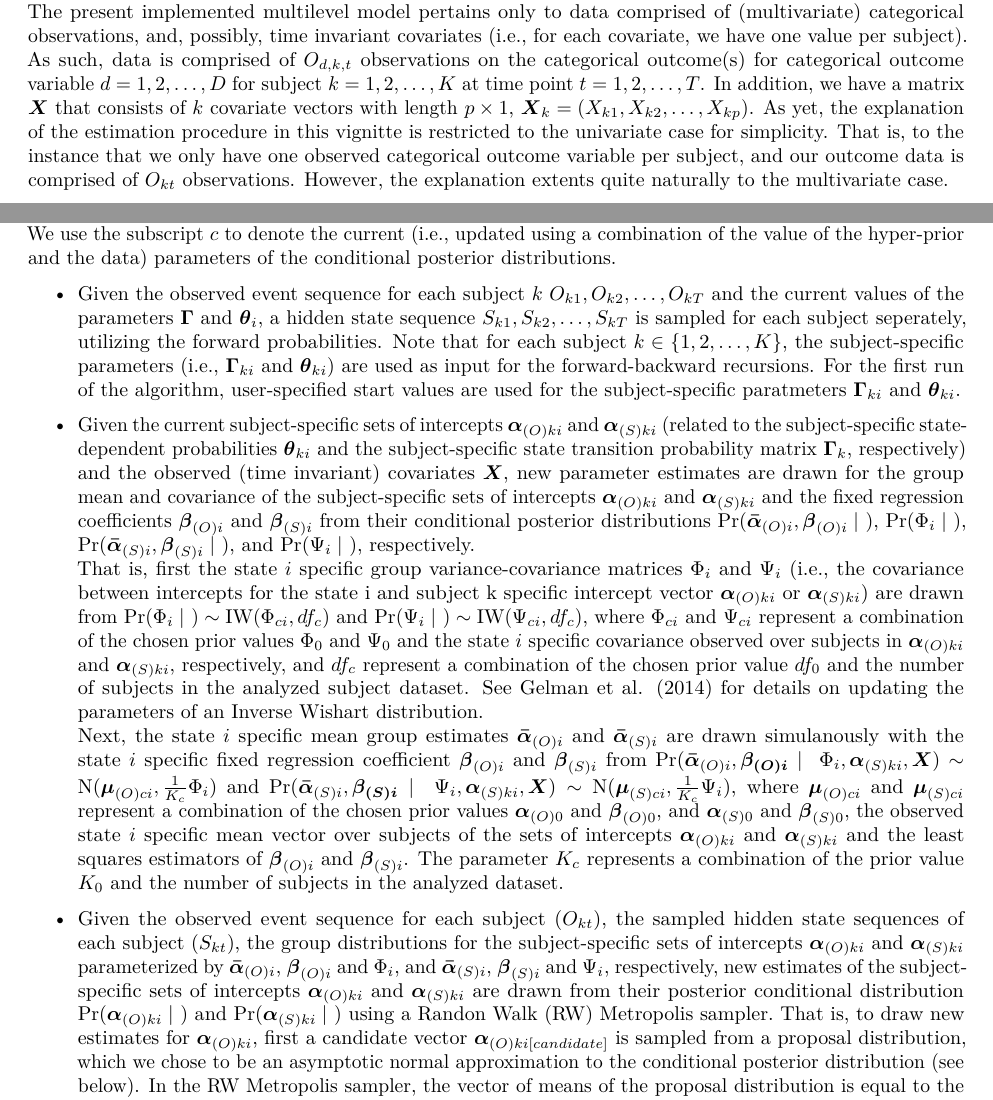
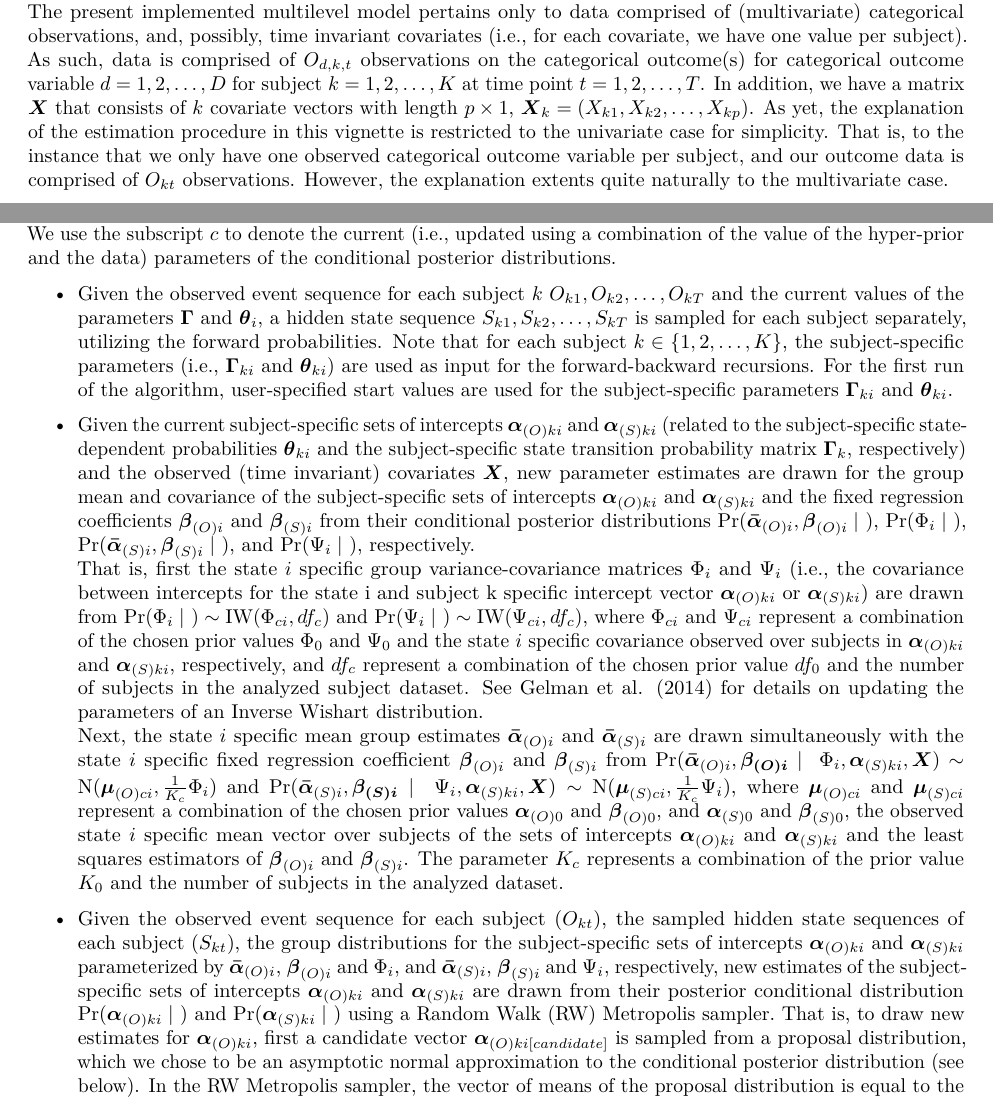
Before and after one commit to emmekeaarts/mHMMbayes, an R Markdown document (vignettes/estimation-mhmm.Rmd): two parts of pages 4 and 9 of 14, joined at a grey line, cut so that both start at the same text. Rendered offline with R 4.5, knitr and Pandoc, then LaTeX, with nearby package versions.

Commit message:
removed more spelling errors

```diff
--- a/vignettes/estimation-mhmm.Rmd
+++ b/vignettes/estimation-mhmm.Rmd
@@ -98,7 +98,7 @@ To continue our example, the hyper-prior on the mean of the Normal prior distrib
 \Lambda_{\sigma^2} & \:  \sim U(0, 500).
 \end{align}
 See e.g., @gelman2014, @lynch2007, @rossi2012 for an in-depth exposition of various multilevel Bayesian models and e.g. @Snijders2011, @Hox2017, @Goldstein2011 for coverage of the classical, frequentist approach to multilevel (also called hierarchical or random effects) models.\
-The present implemented multilevel model pertains only to data comprised of (multivariate) categorical observations, and, possibly, time invariant covariates (i.e., for each covariate, we have one value per subject). As such, data is comprised of $O_{d, k, t}$ observations on the categorical outcome(s) for categorical outcome variable $d = 1, 2, \ldots, D$ for subject $k = 1, 2, \ldots, K$ at time point $t = 1, 2, \ldots, T$. In addition, we have a matrix $\boldsymbol{X}$ that consists of $k$ covariate vectors with length $p \times 1$, $\boldsymbol{X}_k = (X_{k1}, X_{k2}, \ldots, X_{kp})$. As yet, the explanation of the estimation procedure in this vignitte is restricted to the univariate case for simplicity. That is, to the instance that we only have one observed categorical outcome variable per subject, and our outcome data is comprised of $O_{kt}$ observations. However, the explanation extents quite naturally to the multivariate case. \
+The present implemented multilevel model pertains only to data comprised of (multivariate) categorical observations, and, possibly, time invariant covariates (i.e., for each covariate, we have one value per subject). As such, data is comprised of $O_{d, k, t}$ observations on the categorical outcome(s) for categorical outcome variable $d = 1, 2, \ldots, D$ for subject $k = 1, 2, \ldots, K$ at time point $t = 1, 2, \ldots, T$. In addition, we have a matrix $\boldsymbol{X}$ that consists of $k$ covariate vectors with length $p \times 1$, $\boldsymbol{X}_k = (X_{k1}, X_{k2}, \ldots, X_{kp})$. As yet, the explanation of the estimation procedure in this vignette is restricted to the univariate case for simplicity. That is, to the instance that we only have one observed categorical outcome variable per subject, and our outcome data is comprised of $O_{kt}$ observations. However, the explanation extents quite naturally to the multivariate case. \
 Given these observations, we construct a multilevel model for each of the parameters in the HMM with $q$ observable categorical outcomes, and $m$ hidden states, possibly predicted by $p$ covariates. Using the multilevel framework, each parameter is assumed to follow a given distribution, and the parameter value of a given subject represents a draw from this common (i.e., group level) distribution. Hence, in the multilevel Bayesian HMM, the parameters are: the subject-specific transition probability matrix $\boldsymbol{\Gamma}_k$ with transition probabilities $\gamma_{kij}$ and the subject-specific state-dependent probability distribution denoting the subject-specific probabilities $\boldsymbol{\theta}_{ki}$ of categorical outcomes within state $i$. The initial probabilities of the states $\pi_{k,j}$ are not estimated as $\pi_{k}$ is assumed to be the stationary distribution of $\boldsymbol{\Gamma}_k$. Subsequently, the parameter values of the subjects are assumed to be realizations of a model component and state specific (multivariate) Normal distribution. We discuss the multilevel model for the two components of the HMM ($\boldsymbol{\Gamma}_k$ and $\boldsymbol{\theta}_{ki}$ separately. Table \ref{SymbolDescription} provides an overview of the used symbols in the multilevel models related to the two components of the HMM. We use the subscript 0 to denote values of the hyper-prior distribution parameters.
 
 
@@ -194,13 +194,13 @@ The Hybrid Metropolis within Gibbs sampler used to fit the multilevel HMM procee
 
 \begin{itemize}
 
-\item  Given the observed event sequence for each subject $k$ $O_{k1}, O_{k2}, \ldots, O_{kT}$ and the current values of the parameters $\mathbf{\Gamma}$ and $\boldsymbol{\theta}_i$, a hidden state sequence $S_{k1}, S_{k2}, \ldots, S_{kT}$ is sampled for each subject seperately, utilizing the forward probabilities. Note that for each subject $k \in \{1, 2, \ldots, K\}$, the subject-specific parameters (i.e., $\mathbf{\Gamma}_{ki}$ and $\boldsymbol{\theta}_{ki}$) are used as input for the forward-backward recursions. For the first run of the algorithm, user-specified start values are used for the subject-specific paratmeters $\mathbf{\Gamma}_{ki}$ and $\boldsymbol{\theta}_{ki}$.
+\item  Given the observed event sequence for each subject $k$ $O_{k1}, O_{k2}, \ldots, O_{kT}$ and the current values of the parameters $\mathbf{\Gamma}$ and $\boldsymbol{\theta}_i$, a hidden state sequence $S_{k1}, S_{k2}, \ldots, S_{kT}$ is sampled for each subject separately, utilizing the forward probabilities. Note that for each subject $k \in \{1, 2, \ldots, K\}$, the subject-specific parameters (i.e., $\mathbf{\Gamma}_{ki}$ and $\boldsymbol{\theta}_{ki}$) are used as input for the forward-backward recursions. For the first run of the algorithm, user-specified start values are used for the subject-specific parameters $\mathbf{\Gamma}_{ki}$ and $\boldsymbol{\theta}_{ki}$.
 
 \item Given the current subject-specific sets of intercepts  $\boldsymbol{\alpha}_{(O)ki}$  and  $\boldsymbol{\alpha}_{(S)ki}$ (related to the subject-specific state-dependent probabilities  $\boldsymbol{\theta}_{ki}$ and the subject-specific state transition probability matrix $\boldsymbol{\Gamma}_k$, respectively) and the observed (time invariant) covariates $\boldsymbol{X}$, new parameter estimates are drawn for the group mean and covariance of the subject-specific sets of intercepts $\boldsymbol{\alpha}_{(O)ki}$  and  $\boldsymbol{\alpha}_{(S)ki}$ and the fixed regression coefficients $\boldsymbol{\beta}_{(O)i}$ and $\boldsymbol{\beta}_{(S)i}$ from their conditional posterior distributions $\Pr(\boldsymbol{\bar{\alpha}}_{(O)i}, \boldsymbol{\beta}_{(O)i} \mid\ )$, $\Pr(\Phi_{i} \mid \ )$, $\Pr(\boldsymbol{\bar{\alpha}}_{(S)i}, \boldsymbol{\beta}_{(S)i} \mid \ )$, and $\Pr(\Psi_i \mid \ )$, respectively. \\
 That is, first the state $i$ specific group variance-covariance matrices $\Phi_{i}$ and $\Psi_i$ (i.e., the covariance between intercepts for the state i and subject k specific intercept vector $\boldsymbol{\alpha}_{(O)ki}$ or $\boldsymbol{\alpha}_{(S)ki}$) are drawn from $\Pr(\Phi_{i} \mid \ ) \sim \text{IW}(\Phi_{ci}, df_c)$ and $\Pr(\Psi_i \mid \ ) \sim \text{IW}(\Psi_{ci}, df_c )$, where  $\Phi_{ci}$ and $\Psi_{ci}$ represent a combination of the chosen prior values $\Phi_0$ and $\Psi_0$ and the state $i$ specific covariance observed over subjects in $\boldsymbol{\alpha}_{(O)ki}$ and $\boldsymbol{\alpha}_{(S)ki}$, respectively, and $df_{c}$ represent a combination of the chosen prior value $df_{0}$ and the number of subjects in the analyzed  subject dataset. See  Gelman et al. (2014) for details on updating the parameters of an Inverse Wishart distribution.\\
-Next, the state $i$ specific mean group estimates $\boldsymbol{\bar{\alpha}}_{(O)i}$ and $\boldsymbol{\bar{\alpha}}_{(S)i}$ are drawn simulanously with the state $i$ specific fixed regression coefficient $\boldsymbol{\beta}_{(O)i}$ and $\boldsymbol{\beta}_{(S)i}$ from $\Pr(\boldsymbol{\bar{\alpha}}_{(O)i}, \boldsymbol{\beta_{(O)i}} \mid\ \Phi_i,  \boldsymbol{\alpha}_{(S)ki}, \boldsymbol{X}) \sim \text{N}(\boldsymbol{\mu}_{(O)ci}, \tfrac{1}{K_c} \Phi_{i})$ and $\Pr(\boldsymbol{\bar{\alpha}}_{(S)i}, \boldsymbol{\beta_{(S)i}} \mid \ \Psi_i,  \boldsymbol{\alpha}_{(S)ki}, \boldsymbol{X})  \sim \text{N}(\boldsymbol{\mu}_{(S)ci}, \tfrac{1}{K_c} \Psi_i)$, where  $\boldsymbol{\mu}_{(O)ci}$ and $\boldsymbol{\mu}_{(S)ci}$ represent a combination of the chosen prior values $\boldsymbol{\alpha}_{(O)0}$ and $\boldsymbol{\beta}_{(O)0}$, and $\boldsymbol{\alpha}_{(S)0}$ and $\boldsymbol{\beta}_{(S)0}$, the observed state $i$ specific mean vector over subjects of the sets of intercepts $\boldsymbol{\alpha}_{(O)ki}$ and $\boldsymbol{\alpha}_{(S)ki}$ and the least squares estimators of $\boldsymbol{\beta}_{(O)i}$ and $\boldsymbol{\beta}_{(S)i}$. The parameter $K_{c}$ represents a combination of the prior value $K_{0}$ and the number of subjects in the analyzed dataset.
+Next, the state $i$ specific mean group estimates $\boldsymbol{\bar{\alpha}}_{(O)i}$ and $\boldsymbol{\bar{\alpha}}_{(S)i}$ are drawn simultaneously with the state $i$ specific fixed regression coefficient $\boldsymbol{\beta}_{(O)i}$ and $\boldsymbol{\beta}_{(S)i}$ from $\Pr(\boldsymbol{\bar{\alpha}}_{(O)i}, \boldsymbol{\beta_{(O)i}} \mid\ \Phi_i,  \boldsymbol{\alpha}_{(S)ki}, \boldsymbol{X}) \sim \text{N}(\boldsymbol{\mu}_{(O)ci}, \tfrac{1}{K_c} \Phi_{i})$ and $\Pr(\boldsymbol{\bar{\alpha}}_{(S)i}, \boldsymbol{\beta_{(S)i}} \mid \ \Psi_i,  \boldsymbol{\alpha}_{(S)ki}, \boldsymbol{X})  \sim \text{N}(\boldsymbol{\mu}_{(S)ci}, \tfrac{1}{K_c} \Psi_i)$, where  $\boldsymbol{\mu}_{(O)ci}$ and $\boldsymbol{\mu}_{(S)ci}$ represent a combination of the chosen prior values $\boldsymbol{\alpha}_{(O)0}$ and $\boldsymbol{\beta}_{(O)0}$, and $\boldsymbol{\alpha}_{(S)0}$ and $\boldsymbol{\beta}_{(S)0}$, the observed state $i$ specific mean vector over subjects of the sets of intercepts $\boldsymbol{\alpha}_{(O)ki}$ and $\boldsymbol{\alpha}_{(S)ki}$ and the least squares estimators of $\boldsymbol{\beta}_{(O)i}$ and $\boldsymbol{\beta}_{(S)i}$. The parameter $K_{c}$ represents a combination of the prior value $K_{0}$ and the number of subjects in the analyzed dataset.
 
-\item Given the observed event sequence for each subject $(O_{kt})$, the sampled hidden state sequences of each subject $(S_{kt})$, the group distributions for the subject-specific sets of intercepts  $\boldsymbol{\alpha}_{(O)ki}$  and  $\boldsymbol{\alpha}_{(S)ki}$ parameterized by  $\boldsymbol{\bar{\alpha}}_{(O)i}$, $\boldsymbol{\beta}_{(O)i}$ and $\Phi_{i}$, and $\boldsymbol{\bar{\alpha}}_{(S)i}$, $\boldsymbol{\beta}_{(S)i}$ and $\Psi_i$, respectively, new estimates of the subject-specific sets of intercepts  $\boldsymbol{\alpha}_{(O)ki}$  and  $\boldsymbol{\alpha}_{(S)ki}$ are drawn from their posterior conditional distribution $\Pr(\boldsymbol{\alpha}_{(O)ki} \mid \ )$ and $\Pr(\boldsymbol{\alpha}_{(S)ki} \mid \ )$ using a Randon Walk (RW) Metropolis sampler.\
+\item Given the observed event sequence for each subject $(O_{kt})$, the sampled hidden state sequences of each subject $(S_{kt})$, the group distributions for the subject-specific sets of intercepts  $\boldsymbol{\alpha}_{(O)ki}$  and  $\boldsymbol{\alpha}_{(S)ki}$ parameterized by  $\boldsymbol{\bar{\alpha}}_{(O)i}$, $\boldsymbol{\beta}_{(O)i}$ and $\Phi_{i}$, and $\boldsymbol{\bar{\alpha}}_{(S)i}$, $\boldsymbol{\beta}_{(S)i}$ and $\Psi_i$, respectively, new estimates of the subject-specific sets of intercepts  $\boldsymbol{\alpha}_{(O)ki}$  and  $\boldsymbol{\alpha}_{(S)ki}$ are drawn from their posterior conditional distribution $\Pr(\boldsymbol{\alpha}_{(O)ki} \mid \ )$ and $\Pr(\boldsymbol{\alpha}_{(S)ki} \mid \ )$ using a Random Walk (RW) Metropolis sampler.\
 That is, to draw new estimates for $\boldsymbol{\alpha}_{(O)ki}$, first a candidate vector $\boldsymbol{\alpha}_{(O)ki [candidate]}$ is sampled from a proposal distribution, which we chose to be an asymptotic normal approximation to the conditional posterior distribution (see below). In the RW Metropolis sampler, the vector of means of the proposal distribution is  equal to the current estimate of $\boldsymbol{\alpha}_{(O)ki}$, and the scale of the distribution (i.e., here the covariance) has to be specified by the user. To define the scale of the proposal distribution, we followed the method outlined by Rossi, Allenby, and McCulloch (2012), which is described below. In summary, we use a subject-specific scale parameter $\Sigma_{\alpha(O) ki}$, which is a combination between the prior covariance (i.e., the group covariance $\Phi_{i}$), a covariance matrix that captures the distribution of the data of the subjects (i.e., for $\boldsymbol{\alpha}_{(O)ki}$, this is the covariance in the observed outcomes within state $i$ for subject $k$), and a scalar $s^2$. Next, the candidate $\boldsymbol{\alpha}_{(O)ki [candidate]}$ drawn from the proposal distribution $\text{N}(\boldsymbol{\alpha}_{(O)ki} , \Sigma_{\alpha(O) ki})$ is accepted with the probability $min(1, \rho_{\alpha(O)})$, where $\rho_{\alpha(O)}$ is the ratio between the posterior conditional distribution evaluated at the candidate value and the posterior  conditional distribution evaluated at the current value:
 \begin{equation}
 \rho_{\alpha(O)} = \frac
```
Also changed, not shown: R/mHMM.R (+2 -2 lines), R/mHMMbayes.R (+2 -2 lines), R/plot.mHMM_gamma.R (+1 -1 lines), R/sim_mHMM.R (+3 -3 lines), R/vit_mHMM.R (+1 -1 lines), vignettes/tutorial-mhmm.Rmd (+2 -2 lines), 2 other files.
